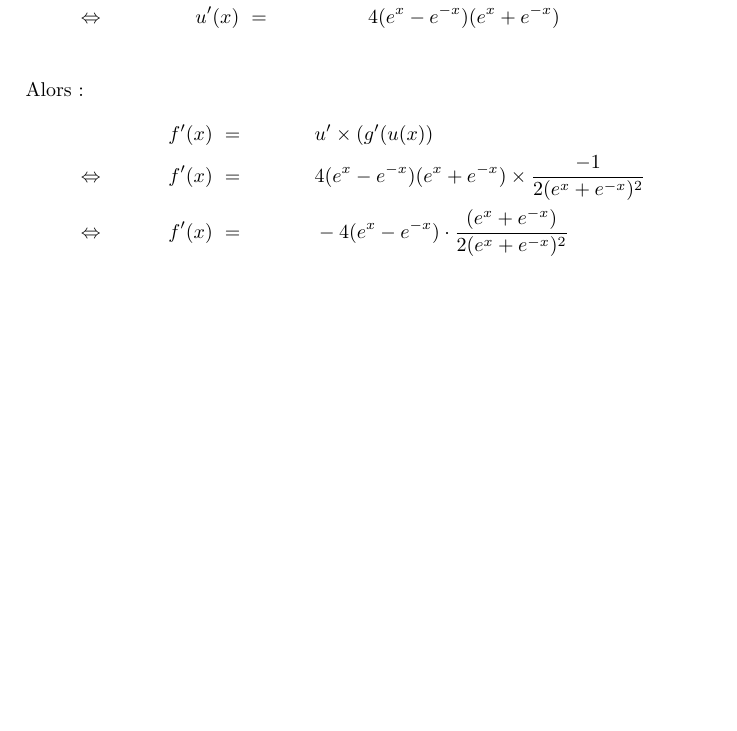
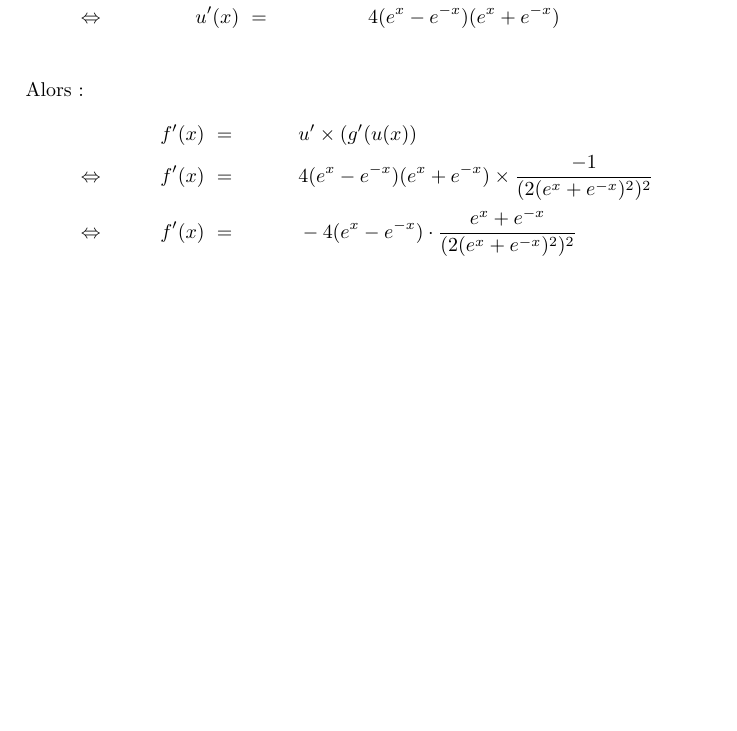
Before and after one commit to anhgelus/blog-content, a LaTeX document (mathematical-challenges/derivation-de-composition-de-composition/soluce.tex): part of the page, cut so that both start at the same text, the shorter picture padded with empty space. Compiled offline with pdfLaTeX.

Commit message:
fix(mathematical-challenge): missing power 2 in solution of derivation de composition de composition

```diff
--- a/mathematical-challenges/derivation-de-composition-de-composition/soluce.tex
+++ b/mathematical-challenges/derivation-de-composition-de-composition/soluce.tex
@@ -23,7 +23,7 @@ Ainsi :
 Alors :
 \begin{align*}
 	&               & f'(x) &~=~&& u'\times(g'(u(x)) \\
-	&\Leftrightarrow& f'(x) &~=~&& 4(e^x-e^{-x})(e^x+e^{-x}) \times \frac{-1}{2(e^x+e^{-x})^2} \\
-	&\Leftrightarrow& f'(x) &~=~&& -4(e^x-e^{-x}) \cdot \frac{(e^x+e^{-x})}{2(e^x+e^{-x})^2} \\
+	&\Leftrightarrow& f'(x) &~=~&& 4(e^x-e^{-x})(e^x+e^{-x}) \times \frac{-1}{(2(e^x+e^{-x})^2)^2} \\
+	&\Leftrightarrow& f'(x) &~=~&& -4(e^x-e^{-x}) \cdot \frac{e^x+e^{-x}}{(2(e^x+e^{-x})^2)^2} \\
 \end{align*}
 \end{document}
```
Also changed, not shown: mathematical-challenges/derivation-de-composition-de-composition/soluce.pdf.
